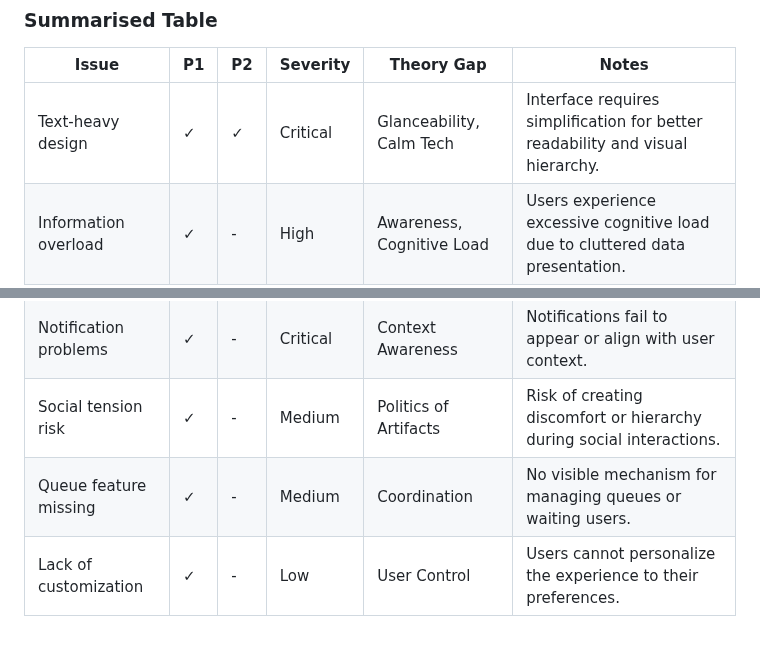
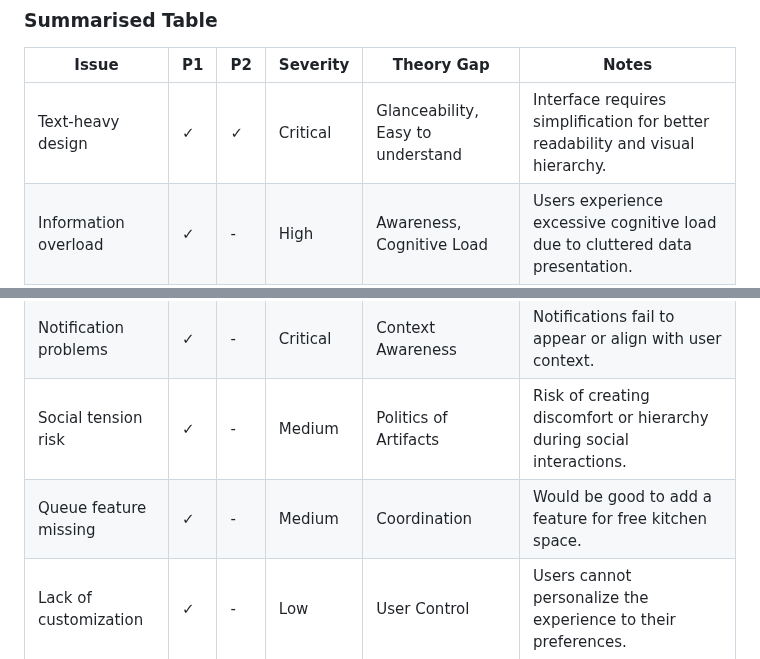
Before and after one commit to Team-HighFive-DECO3500/highfive, a Markdown page: docs/evaluation.md, 2 parts joined by grey strips. GitHub-like rendering.

```diff
--- a/docs/evaluation.md
+++ b/docs/evaluation.md
@@ -417,12 +417,12 @@ For the tradeshow, we created a tangible prototype to demonstrate KitchenKat's c
 
 | Issue | P1 | P2 | Severity | Theory Gap | Notes |
 |--------|----|----|-----------|-------------|--------|
-| Text-heavy design | ✓ | ✓ | Critical | Glanceability, Calm Tech | Interface requires simplification for better readability and visual hierarchy. |
+| Text-heavy design | ✓ | ✓ | Critical | Glanceability, Easy to understand| Interface requires simplification for better readability and visual hierarchy. |
 | Information overload | ✓ | - | High | Awareness, Cognitive Load | Users experience excessive cognitive load due to cluttered data presentation. |
 | Poor task visibility | ✓ | - | High | Micro-interactions | Lack of clear task feedback and system status transparency. |
 | Notification problems | ✓ | - | Critical | Context Awareness | Notifications fail to appear or align with user context. |
 | Social tension risk | ✓ | - | Medium | Politics of Artifacts | Risk of creating discomfort or hierarchy during social interactions. |
-| Queue feature missing | ✓ | - | Medium | Coordination | No visible mechanism for managing queues or waiting users. |
+| Queue feature missing | ✓ | - | Medium | Coordination | Would be good to add a feature for free kitchen space. |
 | Lack of customization | ✓ | - | Low | User Control | Users cannot personalize the experience to their preferences. |
 
 
```
